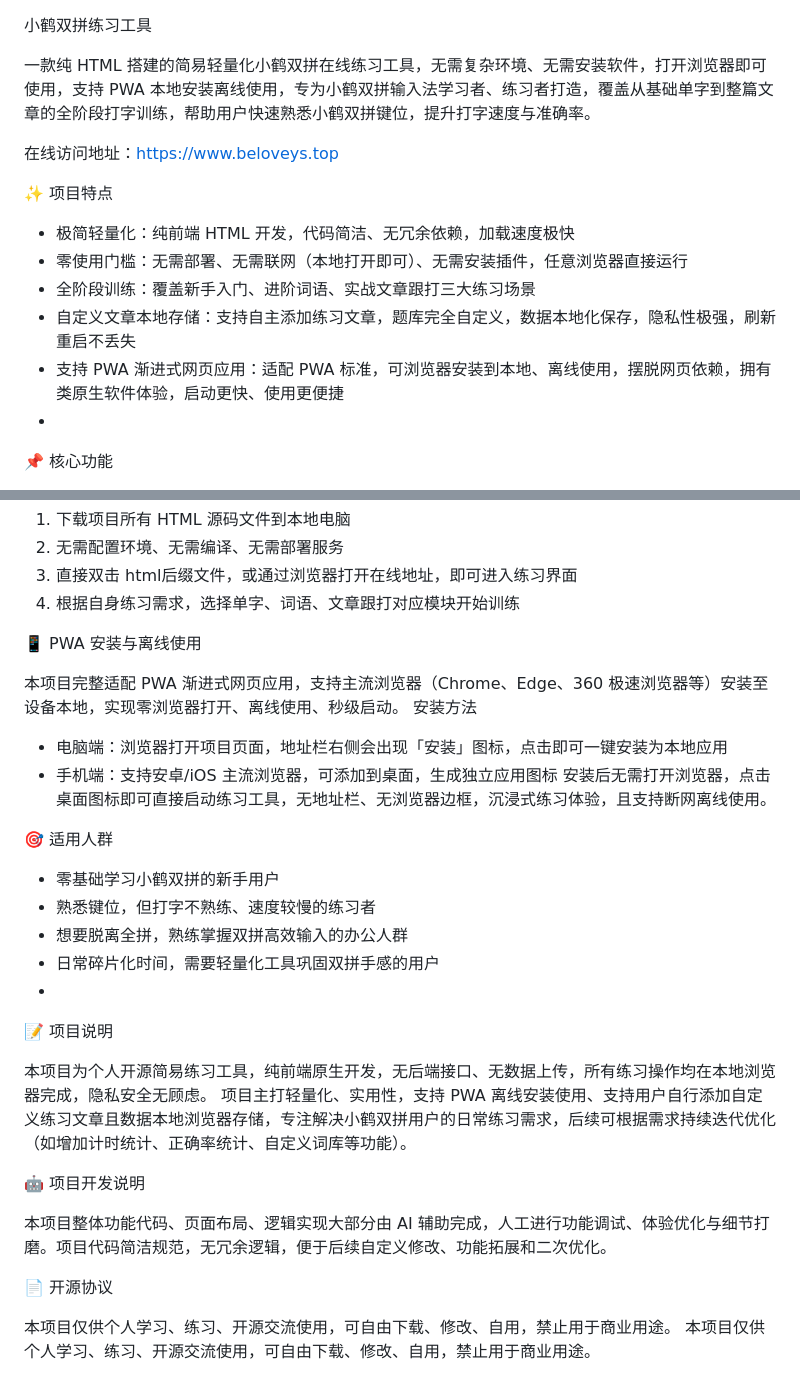
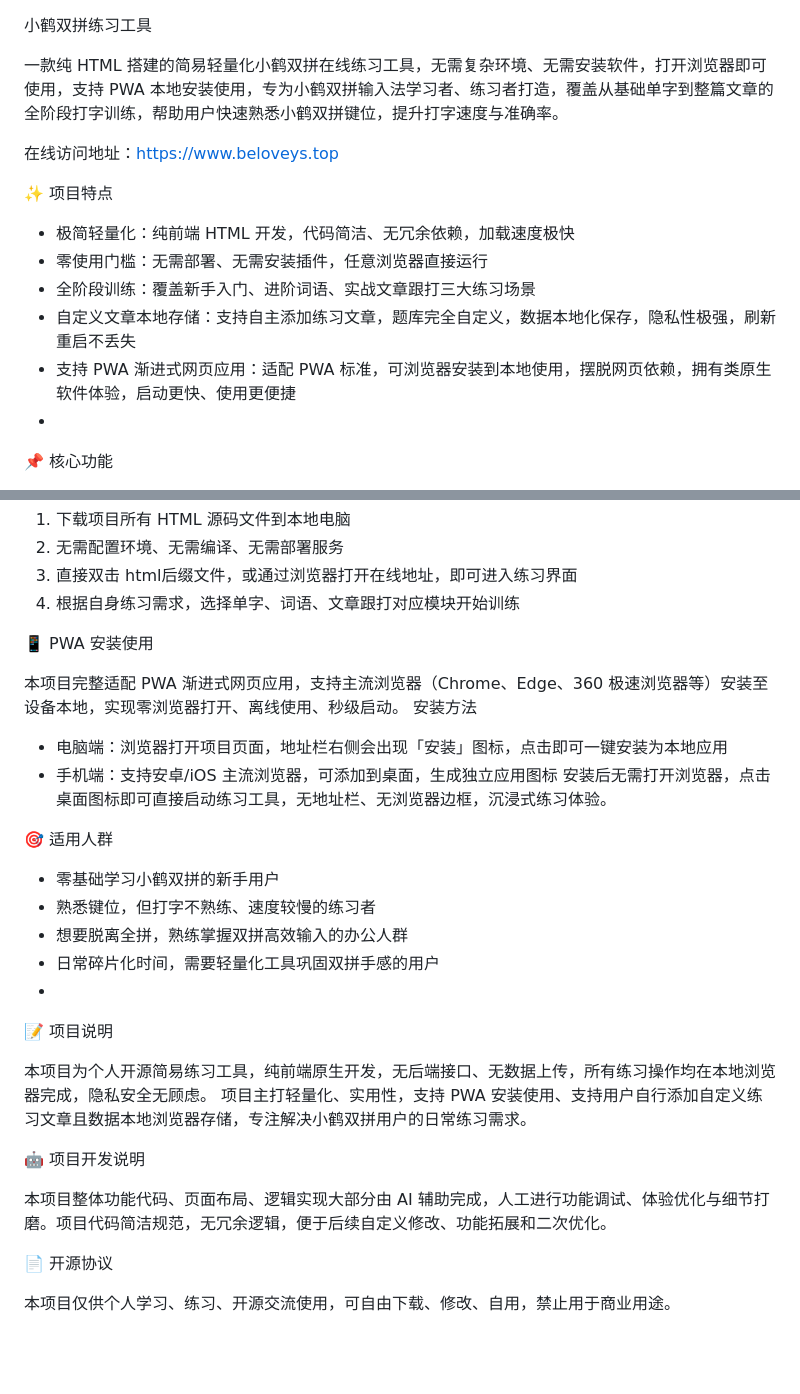
Before and after one commit to toiilf/dazi.github.io, a Markdown page: README.md, 2 parts joined by grey strips. Rendered like a GitHub page; blank space fills up the shorter version.

Commit message:
Update README.md
修正了一些描述中的措辞和格式，使其更加简洁和一致。

```diff
--- a/README.md
+++ b/README.md
@@ -1,6 +1,6 @@
 小鹤双拼练习工具
 
-一款纯 HTML 搭建的简易轻量化小鹤双拼在线练习工具，无需复杂环境、无需安装软件，打开浏览器即可使用，支持 PWA 本地安装离线使用，专为小鹤双拼输入法学习者、练习者打造，覆盖从基础单字到整篇文章的全阶段打字训练，帮助用户快速熟悉小鹤双拼键位，提升打字速度与准确率。
+一款纯 HTML 搭建的简易轻量化小鹤双拼在线练习工具，无需复杂环境、无需安装软件，打开浏览器即可使用，支持 PWA 本地安装使用，专为小鹤双拼输入法学习者、练习者打造，覆盖从基础单字到整篇文章的全阶段打字训练，帮助用户快速熟悉小鹤双拼键位，提升打字速度与准确率。
 
 在线访问地址：https://www.beloveys.top
 
@@ -8,10 +8,10 @@
 ✨ 项目特点
 
 - 极简轻量化：纯前端 HTML 开发，代码简洁、无冗余依赖，加载速度极快
-- 零使用门槛：无需部署、无需联网（本地打开即可）、无需安装插件，任意浏览器直接运行
+- 零使用门槛：无需部署、无需安装插件，任意浏览器直接运行
 - 全阶段训练：覆盖新手入门、进阶词语、实战文章跟打三大练习场景
 - 自定义文章本地存储：支持自主添加练习文章，题库完全自定义，数据本地化保存，隐私性极强，刷新重启不丢失
-- 支持 PWA 渐进式网页应用：适配 PWA 标准，可浏览器安装到本地、离线使用，摆脱网页依赖，拥有类原生软件体验，启动更快、使用更便捷
+- 支持 PWA 渐进式网页应用：适配 PWA 标准，可浏览器安装到本地使用，摆脱网页依赖，拥有类原生软件体验，启动更快、使用更便捷
 -
 📌 核心功能
 
@@ -30,13 +30,13 @@
 3. 直接双击 html后缀文件，或通过浏览器打开在线地址，即可进入练习界面
 4. 根据自身练习需求，选择单字、词语、文章跟打对应模块开始训练
 
-📱 PWA 安装与离线使用
+📱 PWA 安装使用
 
 本项目完整适配 PWA 渐进式网页应用，支持主流浏览器（Chrome、Edge、360 极速浏览器等）安装至设备本地，实现零浏览器打开、离线使用、秒级启动。
 安装方法
 - 电脑端：浏览器打开项目页面，地址栏右侧会出现「安装」图标，点击即可一键安装为本地应用
 - 手机端：支持安卓/iOS 主流浏览器，可添加到桌面，生成独立应用图标
-安装后无需打开浏览器，点击桌面图标即可直接启动练习工具，无地址栏、无浏览器边框，沉浸式练习体验，且支持断网离线使用。
+安装后无需打开浏览器，点击桌面图标即可直接启动练习工具，无地址栏、无浏览器边框，沉浸式练习体验。
 
 🎯 适用人群
 
@@ -48,7 +48,7 @@
 📝 项目说明
 
 本项目为个人开源简易练习工具，纯前端原生开发，无后端接口、无数据上传，所有练习操作均在本地浏览器完成，隐私安全无顾虑。
-项目主打轻量化、实用性，支持 PWA 离线安装使用、支持用户自行添加自定义练习文章且数据本地浏览器存储，专注解决小鹤双拼用户的日常练习需求，后续可根据需求持续迭代优化（如增加计时统计、正确率统计、自定义词库等功能）。
+项目主打轻量化、实用性，支持 PWA 安装使用、支持用户自行添加自定义练习文章且数据本地浏览器存储，专注解决小鹤双拼用户的日常练习需求。
 
 🤖 项目开发说明
 
@@ -57,4 +57,3 @@
 📄 开源协议
 
 本项目仅供个人学习、练习、开源交流使用，可自由下载、修改、自用，禁止用于商业用途。
-本项目仅供个人学习、练习、开源交流使用，可自由下载、修改、自用，禁止用于商业用途。
```
